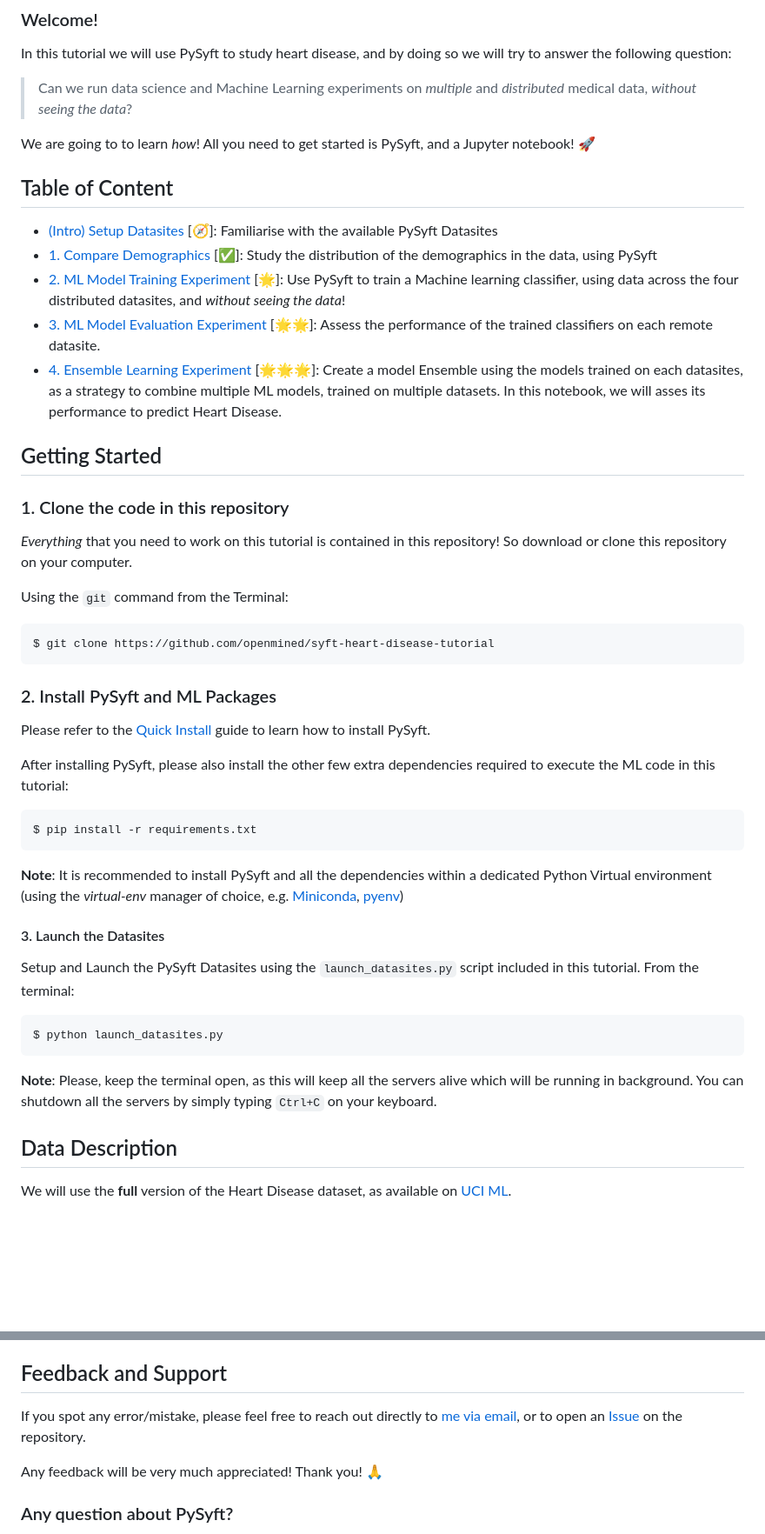
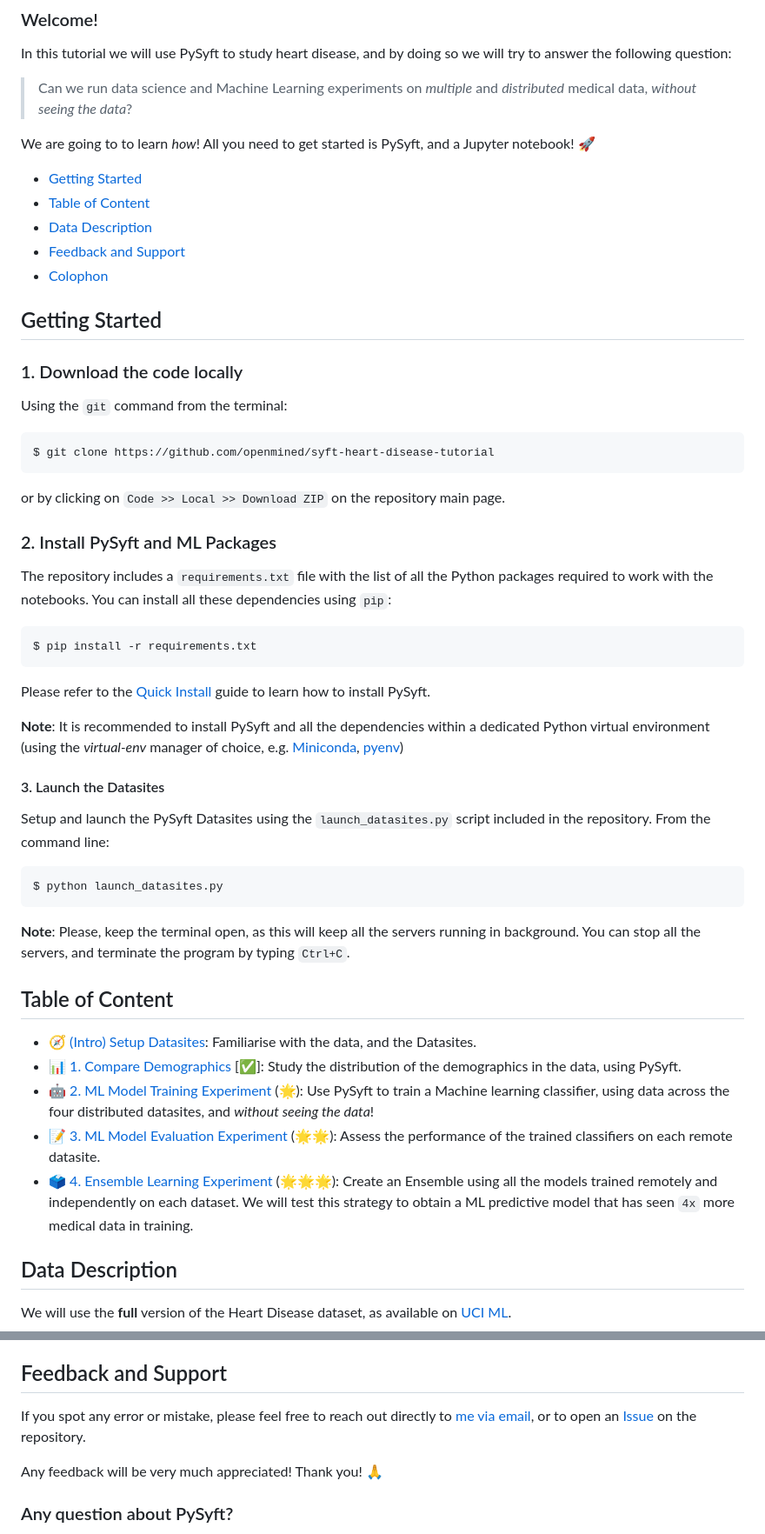
Before and after one commit to OpenMined/syft-heart-disease-tutorial, a Markdown page: README.md, 2 parts joined by grey strips. Shown at 87% size. Drawn GitHub-style; blank space fills up the shorter version.

Commit message:
added toc w/ links on top

````diff
--- a/README.md
+++ b/README.md
@@ -13,54 +13,63 @@ we will try to answer the following question:
 We are going to to learn _how_!
 All you need to get started is PySyft, and a Jupyter notebook! 🚀
 
-## Table of Content
-
-- [(Intro) Setup Datasites](./00-Setup-Datasites.ipynb) [🧭]:
-    Familiarise with the available PySyft Datasites
-- [1. Compare Demographics](./01-Compare-Demographics.ipynb) [✅]:
-    Study the distribution of the demographics in the data, using PySyft
-- [2. ML Model Training Experiment](./02-Model-Training-Experiment.ipynb) [🌟]:
-    Use PySyft to train a Machine learning classifier, using data across the four distributed datasites, and _without seeing the data_!
-- [3. ML Model Evaluation Experiment](./03-Model-Evaluation-Experiment.ipynb) [🌟🌟]:
-    Assess the performance of the trained classifiers on each remote datasite.
-- [4. Ensemble Learning Experiment](./04-Ensemble-learning-Experiment.ipynb) [🌟🌟🌟]:
-    Create a model Ensemble using the models trained on each datasites, as a strategy to combine multiple ML models, trained on multiple datasets. In this notebook, we will asses its performance to predict Heart Disease.
+- [Getting Started](#getting-started)
+- [Table of Content](#table-of-content)
+- [Data Description](#data-description)
+- [Feedback and Support](#feedback-and-support)
+- [Colophon](#colophon)
 
 ## Getting Started
 
-### 1. Clone the code in this repository
+### 1. Download the code locally
 
-_Everything_ that you need to work on this tutorial is contained in this
-repository! So download or clone this repository on your computer.
-
-Using the `git` command from the Terminal:
+Using the `git` command from the terminal:
 
 ```bash
 $ git clone https://github.com/openmined/syft-heart-disease-tutorial
 ```
 
+or by clicking on `Code >> Local >> Download ZIP` on the repository main page.
+
 ### 2. Install PySyft and ML Packages
 
-Please refer to the [Quick Install](https://docs.openmined.org/en/latest/quick-install.html) guide to learn how to install PySyft.
-
-After installing PySyft, please also install the other few extra dependencies required to execute the ML code in this tutorial:
+The repository includes a `requirements.txt` file with the list of
+all the Python packages required to work with the notebooks.
+You can install all these dependencies using `pip`:
 
 ```bash
 $ pip install -r requirements.txt
 ```
 
-**Note**: It is recommended to install PySyft and all the dependencies within a dedicated Python Virtual environment
+Please refer to the [Quick Install](https://docs.openmined.org/en/latest/quick-install.html) guide to learn how to install PySyft.
+
+**Note**: It is recommended to install PySyft and all the dependencies within a dedicated Python virtual environment
 (using the _virtual-env_ manager of choice, e.g. [Miniconda](https://docs.anaconda.com/miniconda/), [pyenv](https://github.com/pyenv/pyenv))
 
 #### 3. Launch the Datasites
 
-Setup and Launch the PySyft Datasites using the `launch_datasites.py` script included in this tutorial. From the terminal:
+Setup and launch the PySyft Datasites using the `launch_datasites.py` script included in the repository. From the command line:
 
 ```bash
 $ python launch_datasites.py
 ```
 
-**Note**: Please, keep the terminal open, as this will keep all the servers alive which will be running in background. You can shutdown all the servers by simply typing `Ctrl+C` on your keyboard.
+**Note**: Please, keep the terminal open, as this will keep all the servers running in background. You can stop all the servers, and terminate
+the program by typing `Ctrl+C`.
+
+## Table of Content
+
+- 🧭 [(Intro) Setup Datasites](./00-Setup-Datasites.ipynb):
+    Familiarise with the data, and the Datasites.
+- 📊 [1. Compare Demographics](./01-Compare-Demographics.ipynb) [✅]:
+    Study the distribution of the demographics in the data, using PySyft.
+- 🤖 [2. ML Model Training Experiment](./02-Model-Training-Experiment.ipynb) (🌟):
+    Use PySyft to train a Machine learning classifier, using data across the four distributed datasites, and _without seeing the data_!
+- 📝 [3. ML Model Evaluation Experiment](./03-Model-Evaluation-Experiment.ipynb) (🌟🌟):
+    Assess the performance of the trained classifiers on each remote datasite.
+- 🗳️ [4. Ensemble Learning Experiment](./04-Ensemble-learning-Experiment.ipynb) (🌟🌟🌟):
+    Create an Ensemble using all the models trained remotely and independently on each dataset. We will test this strategy to obtain
+    a ML predictive model that has seen `4x` more medical data in training.
 
 ## Data Description
 
@@ -91,7 +100,7 @@ The authors of the dataset have requested that any use of the data include the n
 
 ## Feedback and Support
 
-If you spot any error/mistake, please feel free to reach out directly to [me via email](mailto:valerio@openmined.org?subject=PySyft%20%HD%20Tutorial%20Issue), or to open an [Issue](http://github.com/openmined/syft-heart-disease-tutorial/issues) on the repository.
+If you spot any error or mistake, please feel free to reach out directly to [me via email](mailto:valerio@openmined.org?subject=PySyft%20%HD%20Tutorial%20Issue), or to open an [Issue](http://github.com/openmined/syft-heart-disease-tutorial/issues) on the repository.
 
 Any feedback will be very much appreciated! Thank you! 🙏
 
````
